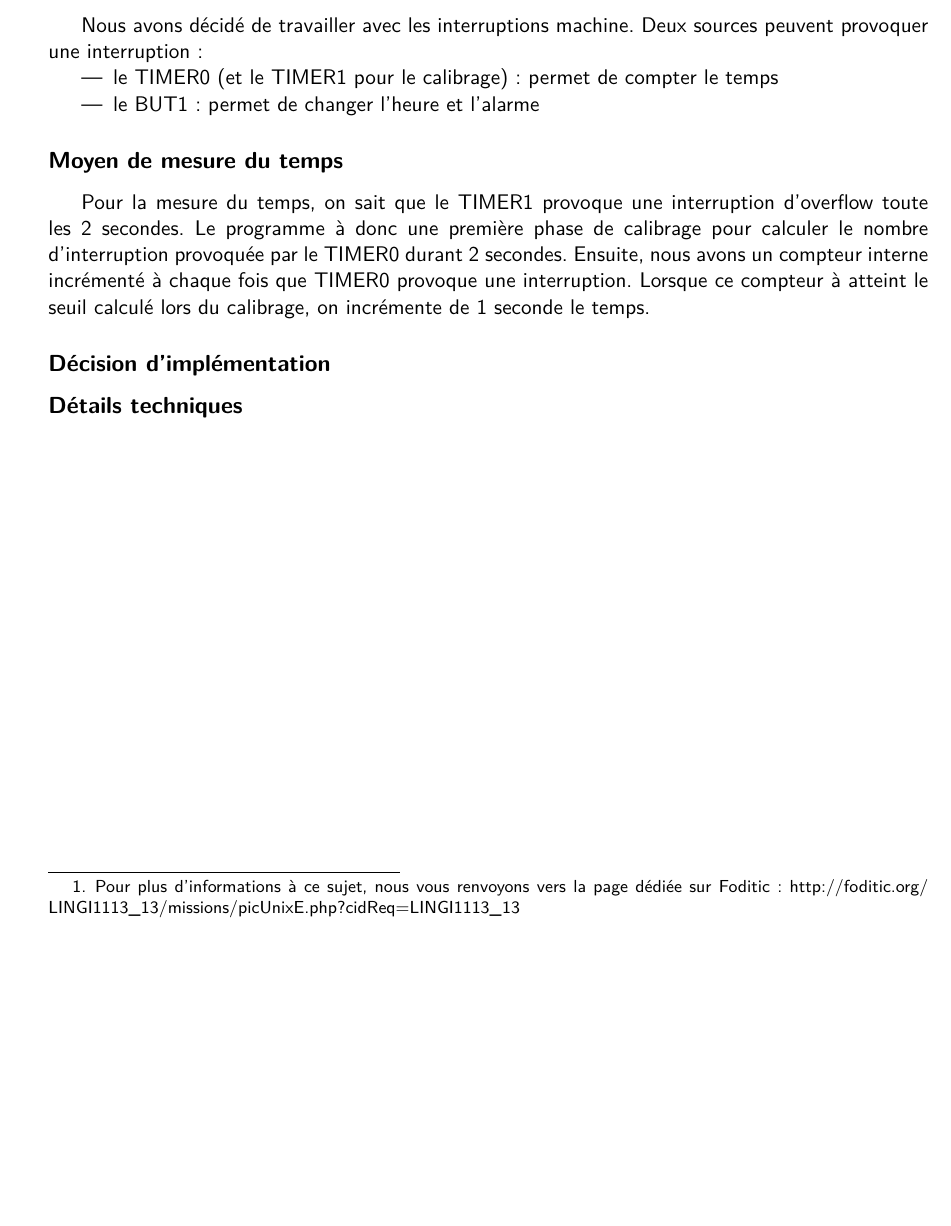
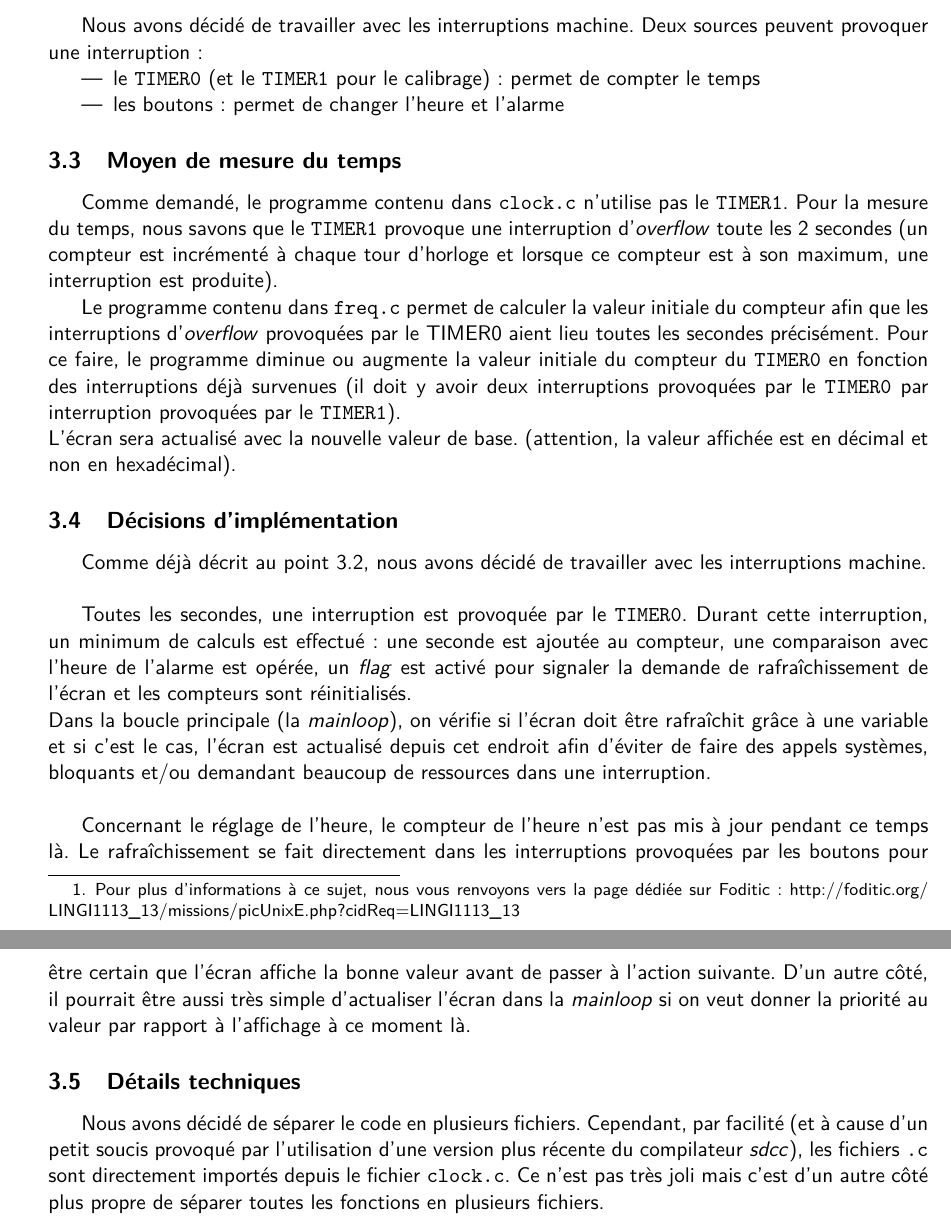
Before and after one commit to matttbe/lingi1113-2013-p2-pic, a LaTeX document (Rapport/rapport.tex, which reads Rapport/DocProgra.tex): part of page 2 of 2 before the commit and two parts of pages 2 and 3 of 3 after it, the two joined at a grey line, cut so that both start at the same text, the shorter picture padded with empty space. Compiled offline with pdfLaTeX.

Commit message:
Doc Progra: Fixed mesure du temps et ajouts des décisions et détails techniques

```diff
--- a/Rapport/DocProgra.tex
+++ b/Rapport/DocProgra.tex
@@ -1,20 +1,31 @@
-\subsection*{Spécifications}
+\subsection{Spécifications}
 
-Ce programme permet d'afficher l'heure sur l'écran LCD du PIC. Il permet également de changer l'heure à tout moment ainsi qu'une alarme (symbolisée par un clignotement de LED durant 30 secondes).
+Ce programme permet d'afficher l'heure sur l'écran \textit{LCD} du \textit{PIC}. Il permet également de changer l'heure à tout moment ainsi qu'une alarme (symbolisée par un clignotement de \textit{LED} durant 30 secondes).
 
-\subsection*{Choix structurels}
+\subsection{Choix structurels}\label{choix}
 
 Nous avons décidé de travailler avec les interruptions machine. Deux sources peuvent provoquer une interruption :
 \begin{itemize}
-	\item le TIMER0 (et le TIMER1 pour le calibrage) : permet de compter le temps
-	\item le BUT1 : permet de changer l'heure et l'alarme
+	\item le \texttt{TIMER0} (et le \texttt{TIMER1} pour le calibrage) : permet de compter le temps
+	\item les boutons : permet de changer l'heure et l'alarme
 \end{itemize}
 
-\subsection*{Moyen de mesure du temps}
+\subsection{Moyen de mesure du temps}
 
-Pour la mesure du temps, on sait que le TIMER1 provoque une interruption d'overflow toute les 2 secondes. Le programme à donc une première phase de calibrage pour calculer le nombre d'interruption provoquée par le TIMER0 durant 2 secondes. Ensuite, nous avons un compteur interne incrémenté à chaque fois que TIMER0 provoque une interruption. Lorsque ce compteur à atteint le seuil calculé lors du calibrage, on incrémente de 1 seconde le temps.
+Comme demandé, le programme contenu dans \texttt{clock.c} n'utilise pas le \texttt{TIMER1}. Pour la mesure du temps, nous savons que le \texttt{TIMER1} provoque une interruption d'\textit{overflow} toute les 2 secondes (un compteur est incrémenté à chaque tour d'horloge et lorsque ce compteur est à son maximum, une interruption est produite).
 
-\subsection*{Décision d'implémentation}
+Le programme contenu dans \texttt{freq.c} permet de calculer la valeur initiale du compteur afin que les interruptions d'\textit{overflow} provoquées par le TIMER0 aient lieu toutes les secondes précisément. Pour ce faire, le programme diminue ou augmente la valeur initiale du compteur du \texttt{TIMER0} en fonction des interruptions déjà survenues (il doit y avoir deux interruptions provoquées par le \texttt{TIMER0} par interruption provoquées par le \texttt{TIMER1}).\\
+L'écran sera actualisé avec la nouvelle valeur de base. (attention, la valeur affichée est en décimal et non en hexadécimal).
 
+\subsection{Décisions d'implémentation}
 
-\subsection*{Détails techniques}
+Comme déjà décrit au point \ref{choix}, nous avons décidé de travailler avec les interruptions machine.\\
+
+Toutes les secondes, une interruption est provoquée par le \texttt{TIMER0}. Durant cette interruption, un minimum de calculs est effectué: une seconde est ajoutée au compteur, une comparaison avec l'heure de l'alarme est opérée, un \textit{flag} est activé pour signaler la demande de rafraîchissement de l'écran et les compteurs sont réinitialisés.\\
+Dans la boucle principale (la \textit{mainloop}), on vérifie si l'écran doit être rafraîchit grâce à une variable et si c'est le cas, l'écran est actualisé depuis cet endroit afin d'éviter de faire des appels systèmes, bloquants et/ou demandant beaucoup de ressources dans une interruption.\\
+
+Concernant le réglage de l'heure, le compteur de l'heure n'est pas mis à jour pendant ce temps là. Le rafraîchissement se fait directement dans les interruptions provoquées par les boutons pour être certain que l'écran affiche la bonne valeur avant de passer à l'action suivante. D'un autre côté, il pourrait être aussi très simple d'actualiser l'écran dans la \textit{mainloop} si on veut donner la priorité au valeur par rapport à l'affichage à ce moment là.
+
+\subsection{Détails techniques}
+
+Nous avons décidé de séparer le code en plusieurs fichiers. Cependant, par facilité (et à cause d'un petit soucis provoqué par l'utilisation d'une version plus récente du compilateur \textit{sdcc}), les fichiers \texttt{.c} sont directement importés depuis le fichier \texttt{clock.c}. Ce n'est pas très joli mais c'est d'un autre côté plus propre de séparer toutes les fonctions en plusieurs fichiers.
```
